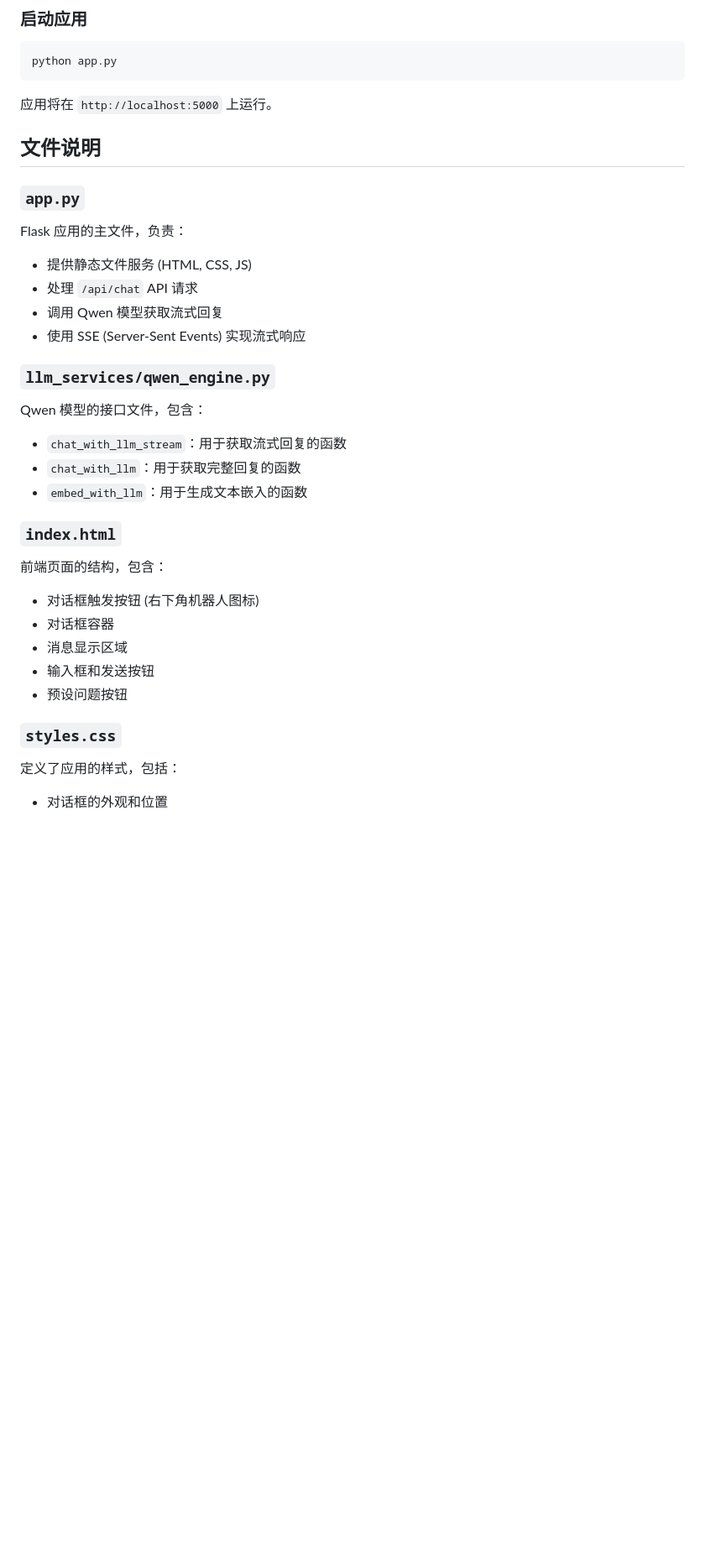
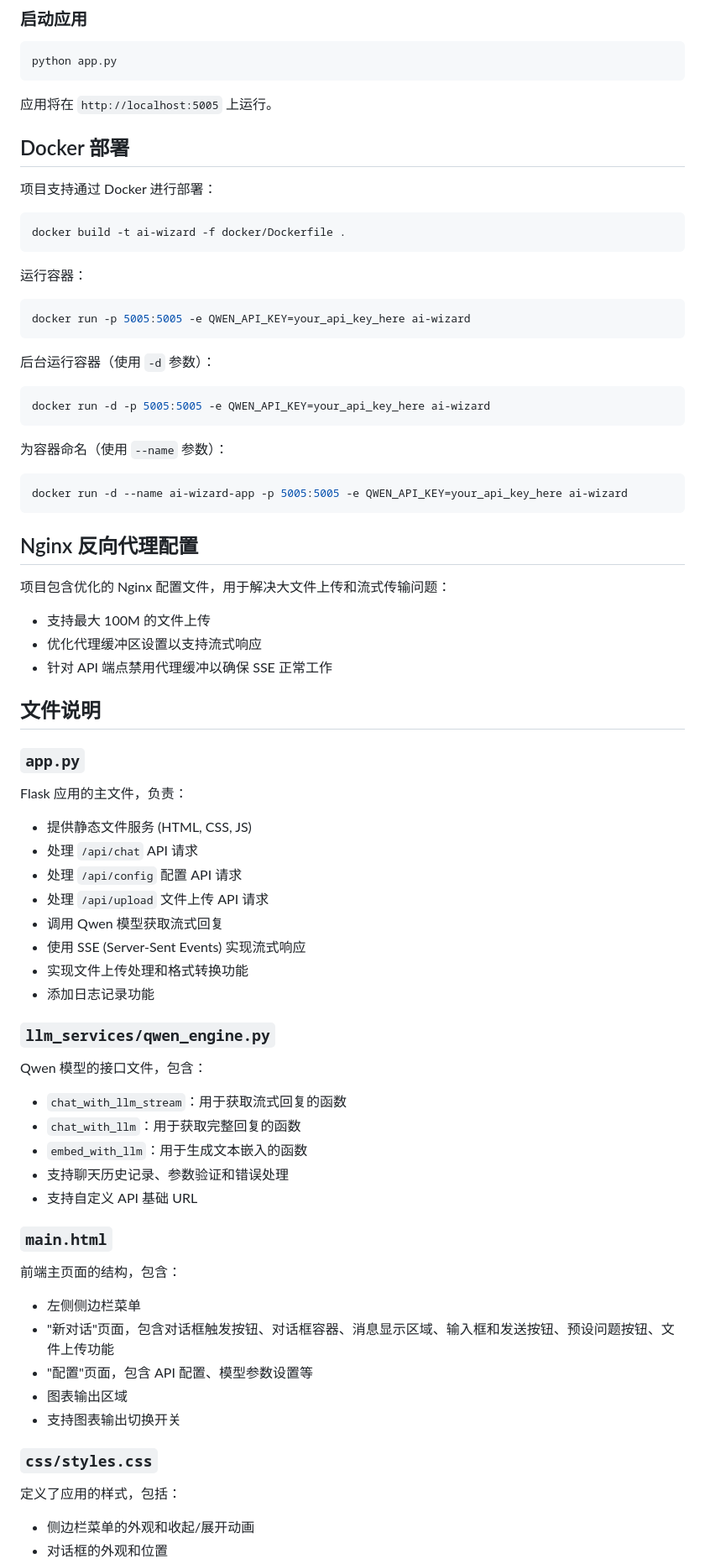
Before and after one commit to wonglaitung/ai_wizard, a Markdown page: IFLOW.md, the part around one of its changes. Shown at 84% size. Drawn GitHub-style; blank space fills up the shorter version.

````diff
--- a/IFLOW.md
+++ b/IFLOW.md
@@ -54,7 +76,41 @@ source set_key.sh
 python app.py
 ```
 
-应用将在 `http://localhost:5000` 上运行。
+应用将在 `http://localhost:5005` 上运行。
+
+## Docker 部署
+
+项目支持通过 Docker 进行部署：
+
+```bash
+docker build -t ai-wizard -f docker/Dockerfile .
+```
+
+运行容器：
+
+```bash
+docker run -p 5005:5005 -e QWEN_API_KEY=your_api_key_here ai-wizard
+```
+
+后台运行容器（使用 `-d` 参数）：
+
+```bash
+docker run -d -p 5005:5005 -e QWEN_API_KEY=your_api_key_here ai-wizard
+```
+
+为容器命名（使用 `--name` 参数）：
+
+```bash
+docker run -d --name ai-wizard-app -p 5005:5005 -e QWEN_API_KEY=your_api_key_here ai-wizard
+```
+
+## Nginx 反向代理配置
+
+项目包含优化的 Nginx 配置文件，用于解决大文件上传和流式传输问题：
+
+- 支持最大 100M 的文件上传
+- 优化代理缓冲区设置以支持流式响应
+- 针对 API 端点禁用代理缓冲以确保 SSE 正常工作
 
 ## 文件说明
 
@@ -64,8 +120,12 @@ Flask 应用的主文件，负责：
 
 - 提供静态文件服务 (HTML, CSS, JS)
 - 处理 `/api/chat` API 请求
+- 处理 `/api/config` 配置 API 请求
+- 处理 `/api/upload` 文件上传 API 请求
 - 调用 Qwen 模型获取流式回复
 - 使用 SSE (Server-Sent Events) 实现流式响应
+- 实现文件上传处理和格式转换功能
+- 添加日志记录功能
 
 ### `llm_services/qwen_engine.py`
 
@@ -74,19 +134,22 @@ Qwen 模型的接口文件，包含：
 - `chat_with_llm_stream`：用于获取流式回复的函数
 - `chat_with_llm`：用于获取完整回复的函数
 - `embed_with_llm`：用于生成文本嵌入的函数
+- 支持聊天历史记录、参数验证和错误处理
+- 支持自定义 API 基础 URL
 
-### `index.html`
+### `main.html`
 
-前端页面的结构，包含：
+前端主页面的结构，包含：
 
-- 对话框触发按钮 (右下角机器人图标)
-- 对话框容器
-- 消息显示区域
-- 输入框和发送按钮
-- 预设问题按钮
+- 左侧侧边栏菜单
+- "新对话"页面，包含对话框触发按钮、对话框容器、消息显示区域、输入框和发送按钮、预设问题按钮、文件上传功能
+- "配置"页面，包含 API 配置、模型参数设置等
+- 图表输出区域
+- 支持图表输出切换开关
 
-### `styles.css`
+### `css/styles.css`
 
 定义了应用的样式，包括：
 
+- 侧边栏菜单的外观和收起/展开动画
 - 对话框的外观和位置
````
Also changed, not shown: other parts of IFLOW.md (+92 -19 lines).
